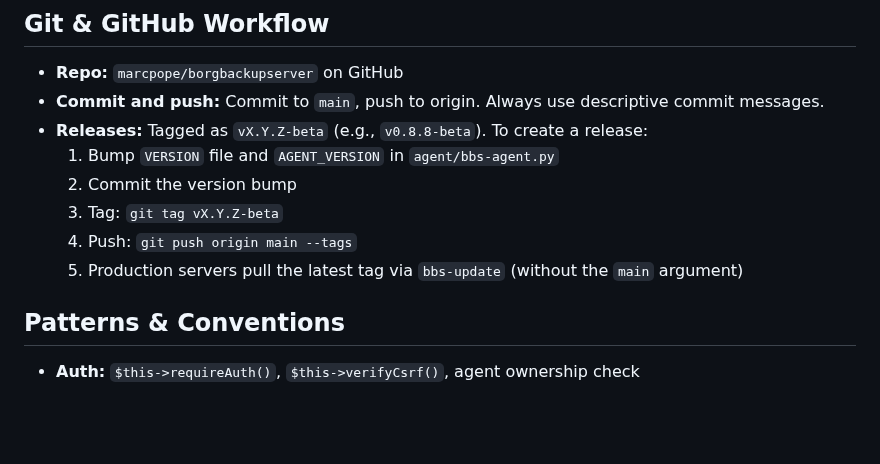
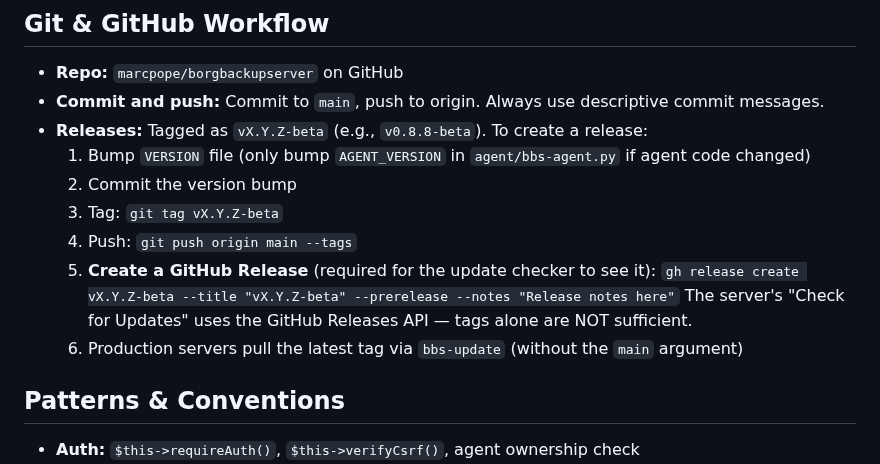
Before and after one commit to birhantprkc/borgbackupserver, a Markdown page: CLAUDE.md, the part around the change. Rendered like a GitHub page; blank space fills up the shorter version.

Commit message:
Document that releases require gh release create, not just git tag
The server update checker uses the GitHub Releases API which only
sees actual GitHub Releases, not bare git tags.

Co-Authored-By: Claude Opus 4.5 <noreply@anthropic.com>

```diff
--- a/CLAUDE.md
+++ b/CLAUDE.md
@@ -37,11 +37,14 @@ Software is installed at `/var/www/bbs/` on all servers. Config lives at `/var/w
 - **Repo:** `marcpope/borgbackupserver` on GitHub
 - **Commit and push:** Commit to `main`, push to origin. Always use descriptive commit messages.
 - **Releases:** Tagged as `vX.Y.Z-beta` (e.g., `v0.8.8-beta`). To create a release:
-  1. Bump `VERSION` file and `AGENT_VERSION` in `agent/bbs-agent.py`
+  1. Bump `VERSION` file (only bump `AGENT_VERSION` in `agent/bbs-agent.py` if agent code changed)
   2. Commit the version bump
   3. Tag: `git tag vX.Y.Z-beta`
   4. Push: `git push origin main --tags`
-  5. Production servers pull the latest tag via `bbs-update` (without the `main` argument)
+  5. **Create a GitHub Release** (required for the update checker to see it):
+     `gh release create vX.Y.Z-beta --title "vX.Y.Z-beta" --prerelease --notes "Release notes here"`
+     The server's "Check for Updates" uses the GitHub Releases API — tags alone are NOT sufficient.
+  6. Production servers pull the latest tag via `bbs-update` (without the `main` argument)
 
 ## Patterns & Conventions
 - **Auth:** `$this->requireAuth()`, `$this->verifyCsrf()`, agent ownership check
```
